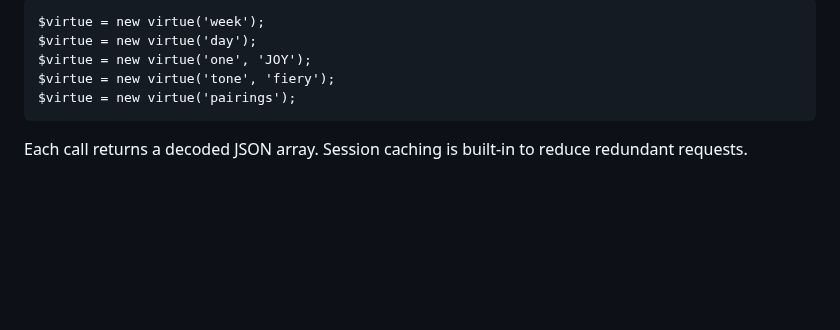
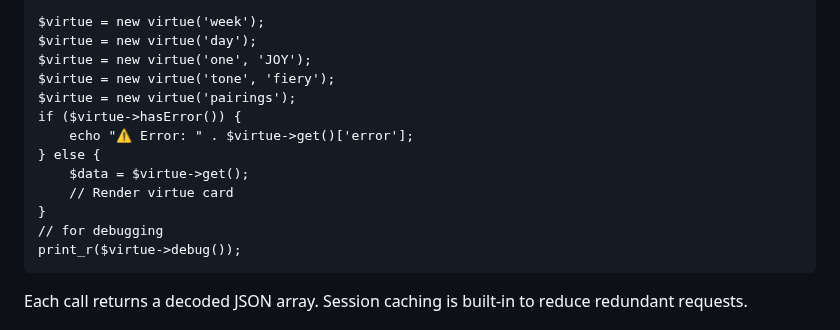
Before and after one commit to LittleJohnAU/votw, a Markdown page: README.md, the part around the change. Rendered like a GitHub page; blank space fills up the shorter version.

```diff
--- a/README.md
+++ b/README.md
@@ -25,7 +25,16 @@
 $virtue = new virtue('day');
 $virtue = new virtue('one', 'JOY');
 $virtue = new virtue('tone', 'fiery');
-$virtue = new virtue('pairings');</code></pre>
+$virtue = new virtue('pairings');
+if ($virtue->hasError()) {
+    echo "⚠️ Error: " . $virtue->get()['error'];
+} else {
+    $data = $virtue->get();
+    // Render virtue card
+}
+// for debugging
+print_r($virtue->debug());
+</code></pre>
   <p>Each call returns a decoded JSON array. Session caching is built-in to reduce redundant requests.</p>
 
   <h2>🧠 SEO & Caching Tips</h2>
```
